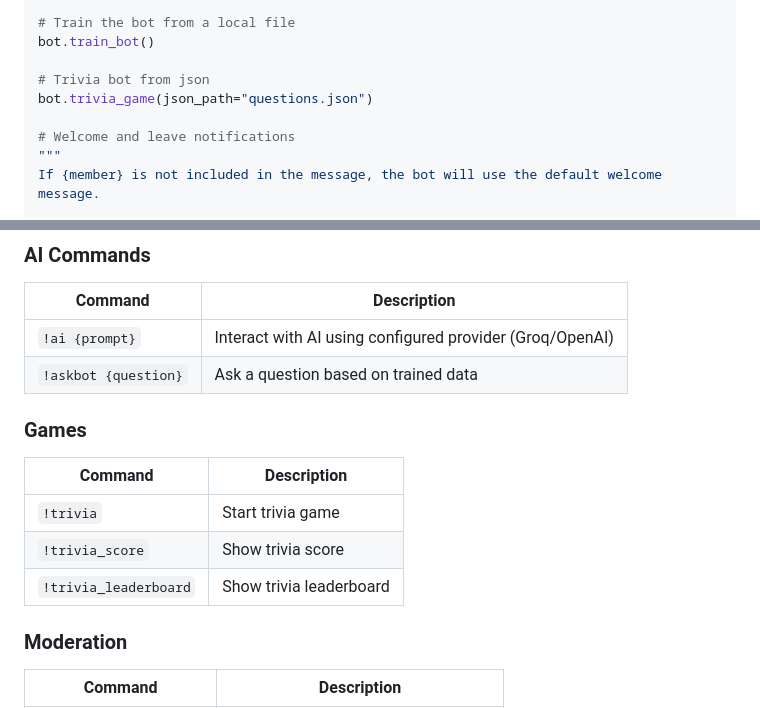
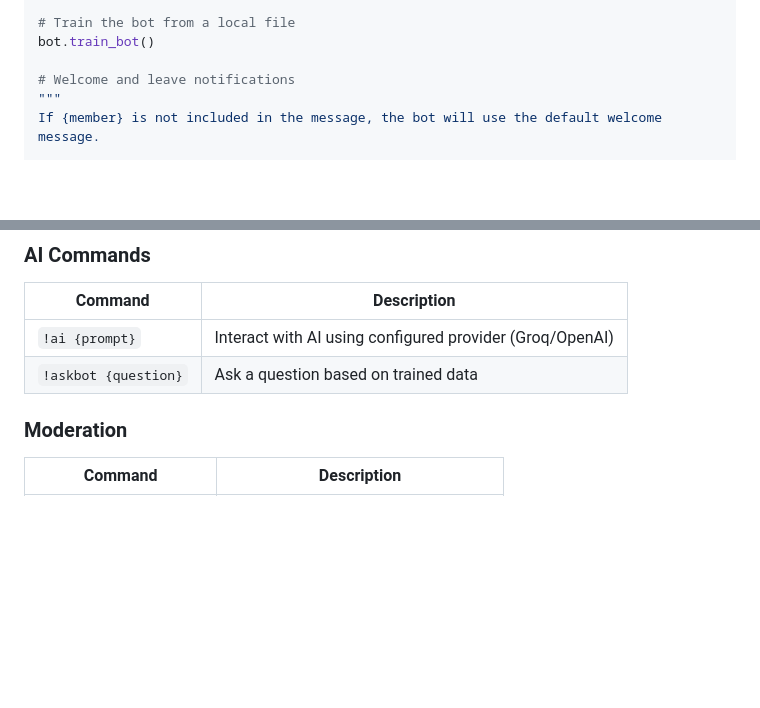
Before and after one commit to AryaWiratama26/fastdc, a Markdown page: README.md, 2 parts joined by grey strips. Drawn GitHub-style; blank space fills up the shorter version.

Commit message:
docs: remove trivia feature on fastdc

```diff
--- a/README.md
+++ b/README.md
@@ -66,9 +66,6 @@ bot.auto_reply(trigger="hi", response="Hello!")
 # Train the bot from a local file
 bot.train_bot()
 
-# Trivia bot from json
-bot.trivia_game(json_path="questions.json")
-
 # Welcome and leave notifications
 """
 If {member} is not included in the message, the bot will use the default welcome message.
@@ -93,12 +90,6 @@ bot.run()
 | `!ai {prompt}`     | Interact with AI using configured provider (Groq/OpenAI)  |
 | `!askbot {question}` | Ask a question based on trained data                     |
 
-### Games
-| Command            | Description                                              |
-|--------------------|----------------------------------------------------------|
-| `!trivia`          | Start trivia game                                        |
-| `!trivia_score`    | Show trivia score                                        |
-| `!trivia_leaderboard` | Show trivia leaderboard                              |
 
 ### Moderation
 | Command            | Description                                              |
```
Also changed, not shown: DOC.md (+0 -10 lines).
